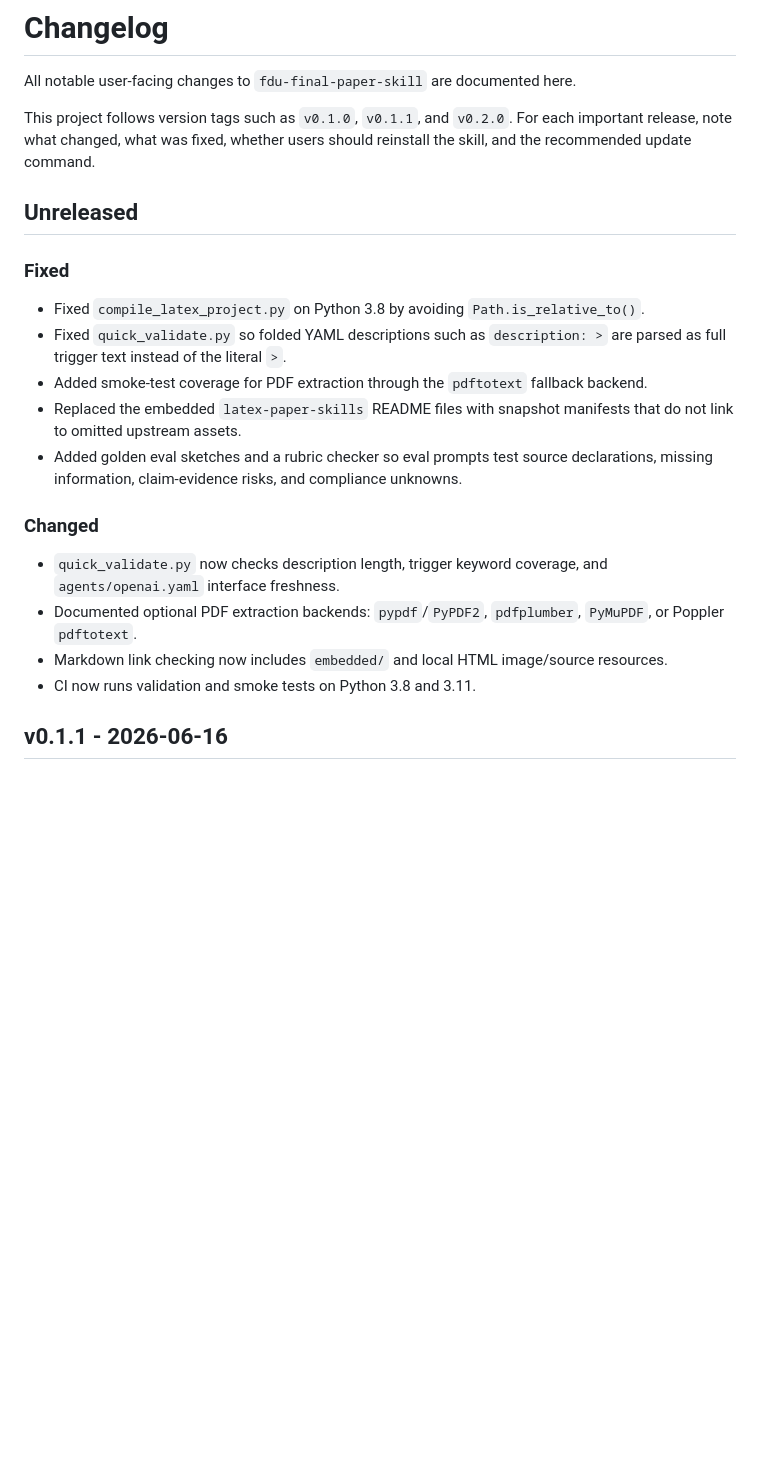
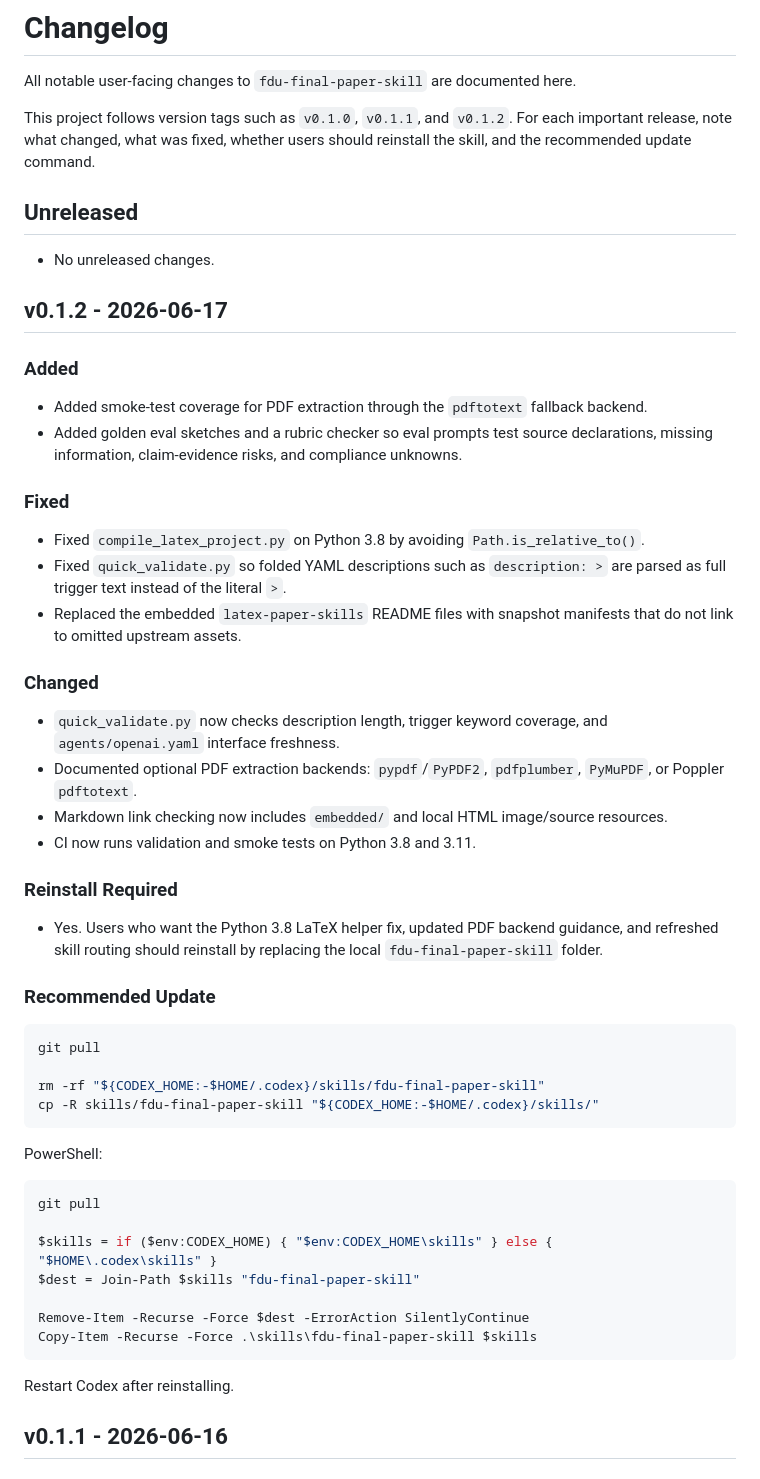
Before and after one commit to XuTianle0101/fDu-Paper-Skill, a Markdown page: CHANGELOG.md, the part around the change. Rendered like a GitHub page; blank space fills up the shorter version.

Commit message:
[docs] fix README and release v0.1.2

````diff
--- a/CHANGELOG.md
+++ b/CHANGELOG.md
@@ -2,17 +2,24 @@
 
 All notable user-facing changes to `fdu-final-paper-skill` are documented here.
 
-This project follows version tags such as `v0.1.0`, `v0.1.1`, and `v0.2.0`. For each important release, note what changed, what was fixed, whether users should reinstall the skill, and the recommended update command.
+This project follows version tags such as `v0.1.0`, `v0.1.1`, and `v0.1.2`. For each important release, note what changed, what was fixed, whether users should reinstall the skill, and the recommended update command.
 
 ## Unreleased
+
+- No unreleased changes.
+
+## v0.1.2 - 2026-06-17
+
+### Added
+
+- Added smoke-test coverage for PDF extraction through the `pdftotext` fallback backend.
+- Added golden eval sketches and a rubric checker so eval prompts test source declarations, missing information, claim-evidence risks, and compliance unknowns.
 
 ### Fixed
 
 - Fixed `compile_latex_project.py` on Python 3.8 by avoiding `Path.is_relative_to()`.
 - Fixed `quick_validate.py` so folded YAML descriptions such as `description: >` are parsed as full trigger text instead of the literal `>`.
-- Added smoke-test coverage for PDF extraction through the `pdftotext` fallback backend.
 - Replaced the embedded `latex-paper-skills` README files with snapshot manifests that do not link to omitted upstream assets.
-- Added golden eval sketches and a rubric checker so eval prompts test source declarations, missing information, claim-evidence risks, and compliance unknowns.
 
 ### Changed
 
@@ -20,6 +27,33 @@ This project follows version tags such as `v0.1.0`, `v0.1.1`, and `v0.2.0`. For
 - Documented optional PDF extraction backends: `pypdf`/`PyPDF2`, `pdfplumber`, `PyMuPDF`, or Poppler `pdftotext`.
 - Markdown link checking now includes `embedded/` and local HTML image/source resources.
 - CI now runs validation and smoke tests on Python 3.8 and 3.11.
+
+### Reinstall Required
+
+- Yes. Users who want the Python 3.8 LaTeX helper fix, updated PDF backend guidance, and refreshed skill routing should reinstall by replacing the local `fdu-final-paper-skill` folder.
+
+### Recommended Update
+
+```bash
+git pull
+
+rm -rf "${CODEX_HOME:-$HOME/.codex}/skills/fdu-final-paper-skill"
+cp -R skills/fdu-final-paper-skill "${CODEX_HOME:-$HOME/.codex}/skills/"
+```
+
+PowerShell:
+
+```powershell
+git pull
+
+$skills = if ($env:CODEX_HOME) { "$env:CODEX_HOME\skills" } else { "$HOME\.codex\skills" }
+$dest = Join-Path $skills "fdu-final-paper-skill"
+
+Remove-Item -Recurse -Force $dest -ErrorAction SilentlyContinue
+Copy-Item -Recurse -Force .\skills\fdu-final-paper-skill $skills
+```
+
+Restart Codex after reinstalling.
 
 ## v0.1.1 - 2026-06-16
 
````
Also changed, not shown: README.md (+2 -2 lines), README.zh-CN.md (+6 -8 lines).
